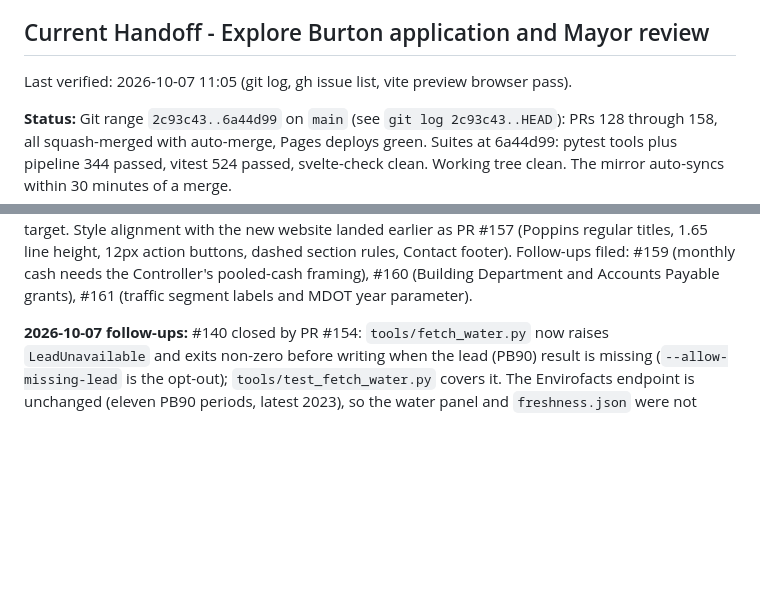
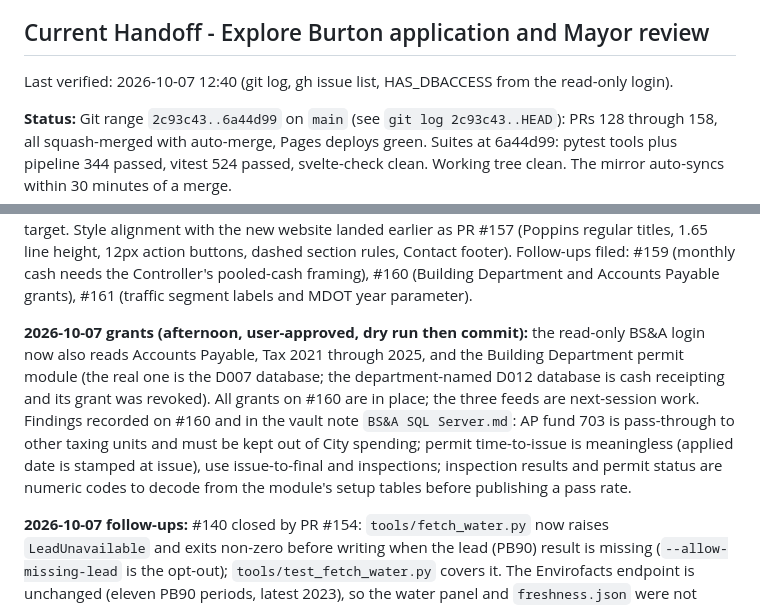
Before and after one commit to City-of-Burton-IT/ExploreBurtonMI, a Markdown page: planning/STATE.md, 2 parts joined by grey strips. GitHub-like rendering; blank space fills up the shorter version.

Commit message:
chore: session 2026-10-07 -- BS&A read grants widened (AP, Tax 2021-2025, Building Department)
STATE.md Explore handoff re-verified 12:40: grants on #160 applied and verified, D012
receipting grant revoked, feed cautions recorded (AP fund 703 pass-through, permit
time-to-issue unusable, coded inspection results).

```diff
--- a/planning/STATE.md
+++ b/planning/STATE.md
@@ -42,7 +42,7 @@ is skipped because the README has no generated status markers.
 
 ## Current Handoff - Explore Burton application and Mayor review
 
-Last verified: 2026-10-07 11:05 (git log, gh issue list, vite preview browser pass).
+Last verified: 2026-10-07 12:40 (git log, gh issue list, HAS_DBACCESS from the read-only login).
 
 **Status:** Git range `2c93c43..6a44d99` on `main` (see `git log 2c93c43..HEAD`): PRs 128
 through 158, all squash-merged with auto-merge, Pages deploys green. Suites at
@@ -62,6 +62,16 @@ regular titles, 1.65 line height, 12px action buttons, dashed section rules, Con
 footer). Follow-ups filed: #159 (monthly cash needs the Controller's pooled-cash
 framing), #160 (Building Department and Accounts Payable grants), #161 (traffic
 segment labels and MDOT year parameter).
+
+**2026-10-07 grants (afternoon, user-approved, dry run then commit):** the read-only
+BS&A login now also reads Accounts Payable, Tax 2021 through 2025, and the Building
+Department permit module (the real one is the D007 database; the department-named
+D012 database is cash receipting and its grant was revoked). All grants on #160 are in
+place; the three feeds are next-session work. Findings recorded on #160 and in the vault
+note `BS&A SQL Server.md`: AP fund 703 is pass-through to other taxing units and must be
+kept out of City spending; permit time-to-issue is meaningless (applied date is stamped
+at issue), use issue-to-final and inspections; inspection results and permit status are
+numeric codes to decode from the module's setup tables before publishing a pass rate.
 
 **2026-10-07 follow-ups:** #140 closed by PR #154: `tools/fetch_water.py` now raises
 `LeadUnavailable` and exits non-zero before writing when the lead (PB90) result is
```
